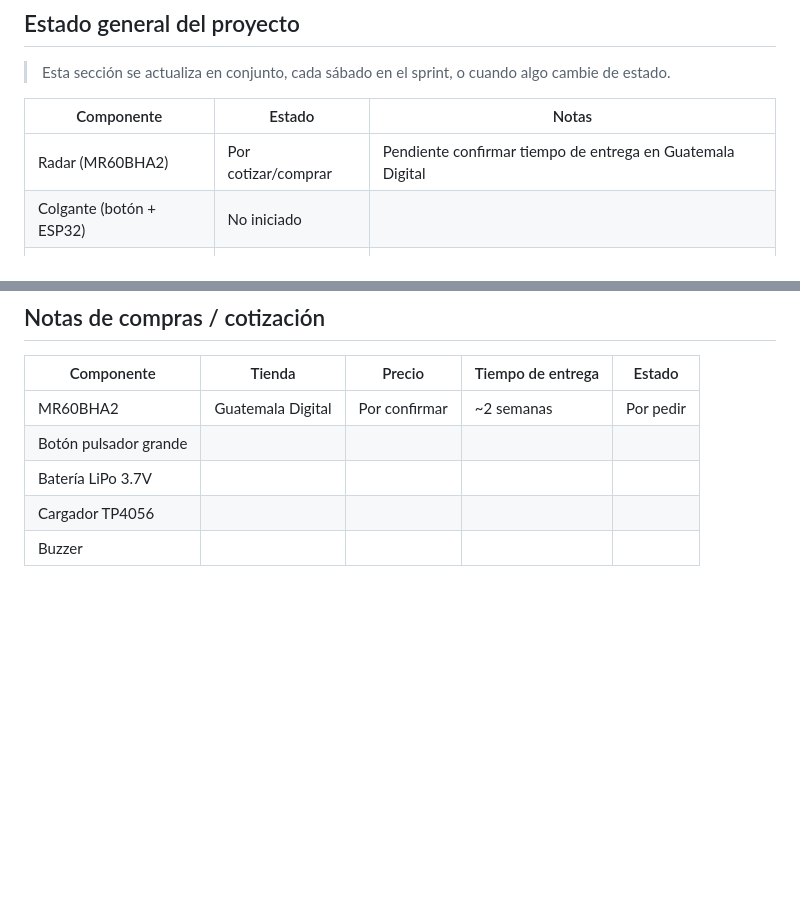
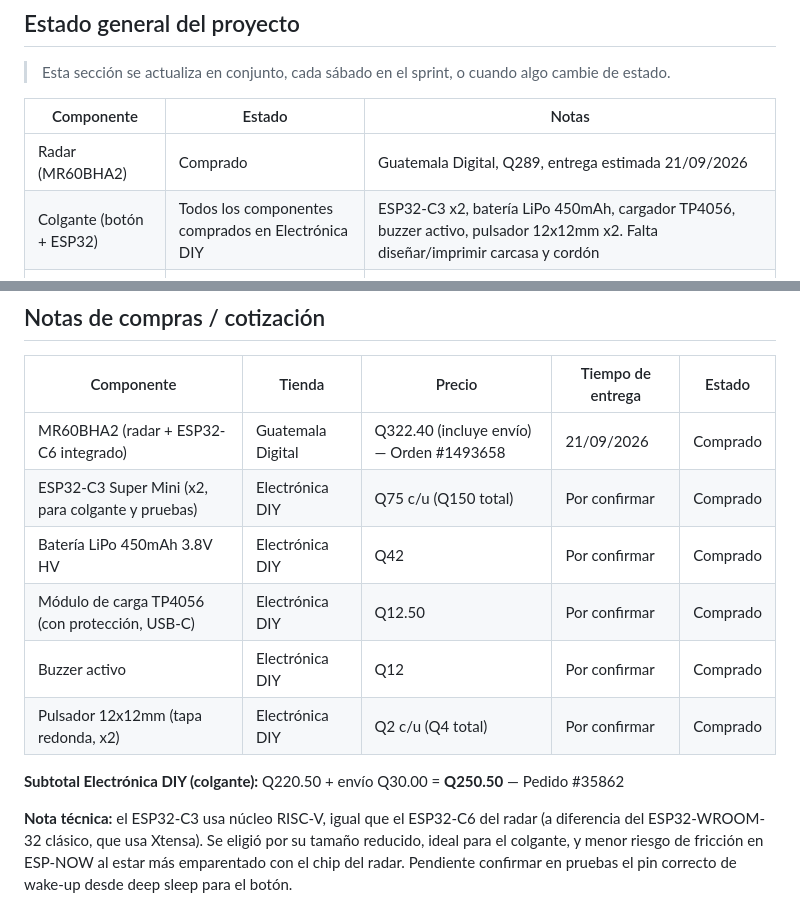
Before and after one commit to Audias22/proyecto-telecom-radar, a Markdown page: README.md, 2 parts joined by grey strips. Rendered like a GitHub page; blank space fills up the shorter version.

Commit message:
agregue costos y #pedido en README

```diff
--- a/README.md
+++ b/README.md
@@ -13,8 +13,8 @@ Periodo: 9 de agosto – 24 de octubre de 2026
 
 | Componente | Estado | Notas |
 |---|---|---|
-| Radar (MR60BHA2) | Por cotizar/comprar | Pendiente confirmar tiempo de entrega en Guatemala Digital |
-| Colgante (botón + ESP32) | No iniciado | |
+| Radar (MR60BHA2) | Comprado | Guatemala Digital, Q289, entrega estimada 21/09/2026 |
+| Colgante (botón + ESP32) | Todos los componentes comprados en Electrónica DIY | ESP32-C3 x2, batería LiPo 450mAh, cargador TP4056, buzzer activo, pulsador 12x12mm x2. Falta diseñar/imprimir carcasa y cordón |
 | Base + notificación | No iniciado | |
 | Documento de propuesta | Listo | Ver `/docs/propuesta.docx` (o donde se suba) |
 | Cronograma | Listo | 11 semanas, del 9 ago al 24 oct |
@@ -87,8 +87,13 @@ El sistema vigila sin cámara, lo que permite instalarlo en el dormitorio — el
 
 | Componente | Tienda | Precio | Tiempo de entrega | Estado |
 |---|---|---|---|---|
-| MR60BHA2 | Guatemala Digital | Por confirmar | ~2 semanas | Por pedir |
-| Botón pulsador grande | | | | |
-| Batería LiPo 3.7V | | | | |
-| Cargador TP4056 | | | | |
-| Buzzer | | | | |
+| MR60BHA2 (radar + ESP32-C6 integrado) | Guatemala Digital | Q322.40 (incluye envío) — Orden #1493658 | 21/09/2026 | Comprado |
+| ESP32-C3 Super Mini (x2, para colgante y pruebas) | Electrónica DIY | Q75 c/u (Q150 total) | Por confirmar | Comprado |
+| Batería LiPo 450mAh 3.8V HV | Electrónica DIY | Q42 | Por confirmar | Comprado |
+| Módulo de carga TP4056 (con protección, USB-C) | Electrónica DIY | Q12.50 | Por confirmar | Comprado |
+| Buzzer activo | Electrónica DIY | Q12 | Por confirmar | Comprado |
+| Pulsador 12x12mm (tapa redonda, x2) | Electrónica DIY | Q2 c/u (Q4 total) | Por confirmar | Comprado |
+
+**Subtotal Electrónica DIY (colgante):** Q220.50 + envío Q30.00 = **Q250.50** — Pedido #35862
+
+**Nota técnica:** el ESP32-C3 usa núcleo RISC-V, igual que el ESP32-C6 del radar (a diferencia del ESP32-WROOM-32 clásico, que usa Xtensa). Se eligió por su tamaño reducido, ideal para el colgante, y menor riesgo de fricción en ESP-NOW al estar más emparentado con el chip del radar. Pendiente confirmar en pruebas el pin correcto de wake-up desde deep sleep para el botón.
```
